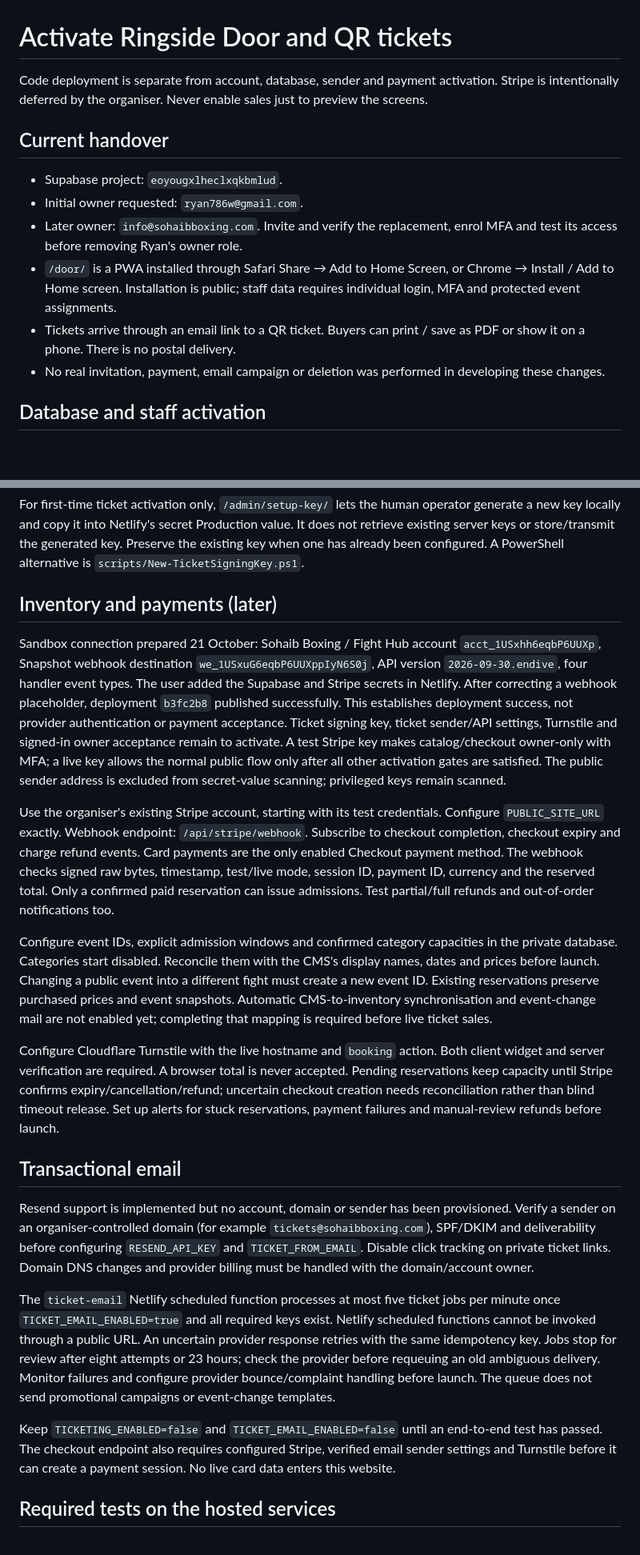
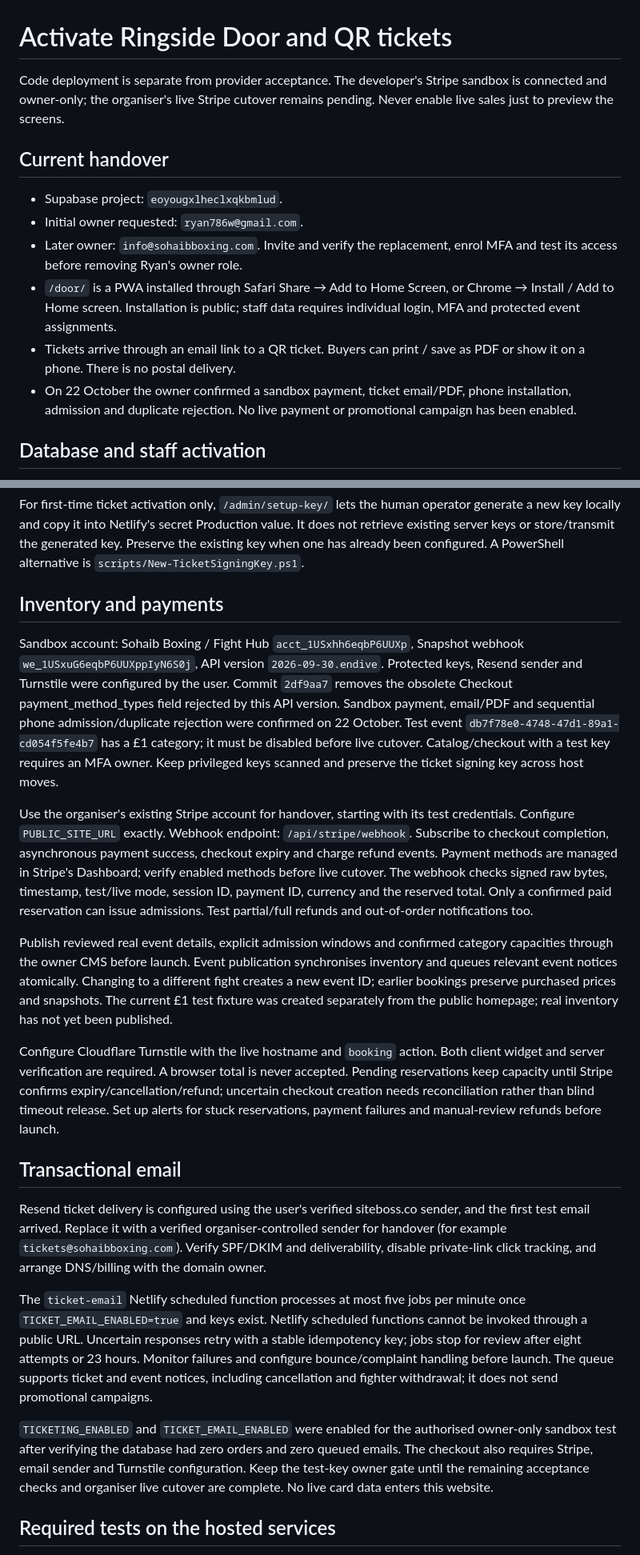
Before and after one commit to RyanC786/sohaib-boxing-website, a Markdown page: supabase/ACTIVATION.md, 2 parts joined by grey strips. Shown at 80% size. GitHub-like rendering; blank space fills up the shorter version.

```diff
--- a/supabase/ACTIVATION.md
+++ b/supabase/ACTIVATION.md
@@ -1,6 +1,6 @@
 # Activate Ringside Door and QR tickets
 
-Code deployment is separate from account, database, sender and payment activation. Stripe is intentionally deferred by the organiser. Never enable sales just to preview the screens.
+Code deployment is separate from provider acceptance. The developer's Stripe sandbox is connected and owner-only; the organiser's live Stripe cutover remains pending. Never enable live sales just to preview the screens.
 
 ## Current handover
 
@@ -9,7 +9,7 @@ Code deployment is separate from account, database, sender and payment activatio
 - Later owner: `info@sohaibboxing.com`. Invite and verify the replacement, enrol MFA and test its access before removing Ryan's owner role.
 - `/door/` is a PWA installed through Safari Share → Add to Home Screen, or Chrome → Install / Add to Home screen. Installation is public; staff data requires individual login, MFA and protected event assignments.
 - Tickets arrive through an email link to a QR ticket. Buyers can print / save as PDF or show it on a phone. There is no postal delivery.
-- No real invitation, payment, email campaign or deletion was performed in developing these changes.
+- On 22 October the owner confirmed a sandbox payment, ticket email/PDF, phone installation, admission and duplicate rejection. No live payment or promotional campaign has been enabled.
 
 ## Database and staff activation
 
@@ -24,23 +24,23 @@ Code deployment is separate from account, database, sender and payment activatio
 
 For first-time ticket activation only, `/admin/setup-key/` lets the human operator generate a new key locally and copy it into Netlify's secret Production value. It does not retrieve existing server keys or store/transmit the generated key. Preserve the existing key when one has already been configured. A PowerShell alternative is `scripts/New-TicketSigningKey.ps1`.
 
-## Inventory and payments (later)
+## Inventory and payments
 
-Sandbox connection prepared 21 October: Sohaib Boxing / Fight Hub account `acct_1USxhh6eqbP6UUXp`, Snapshot webhook destination `we_1USxuG6eqbP6UUXppIyN6S0j`, API version `2026-09-30.endive`, four handler event types. The user added the Supabase and Stripe secrets in Netlify. After correcting a webhook placeholder, deployment `b3fc2b8` published successfully. This establishes deployment success, not provider authentication or payment acceptance. Ticket signing key, ticket sender/API settings, Turnstile and signed-in owner acceptance remain to activate. A test Stripe key makes catalog/checkout owner-only with MFA; a live key allows the normal public flow only after all other activation gates are satisfied. The public sender address is excluded from secret-value scanning; privileged keys remain scanned.
+Sandbox account: Sohaib Boxing / Fight Hub `acct_1USxhh6eqbP6UUXp`, Snapshot webhook `we_1USxuG6eqbP6UUXppIyN6S0j`, API version `2026-09-30.endive`. Protected keys, Resend sender and Turnstile were configured by the user. Commit `2df9aa7` removes the obsolete Checkout payment_method_types field rejected by this API version. Sandbox payment, email/PDF and sequential phone admission/duplicate rejection were confirmed on 22 October. Test event `db7f78e0-4748-47d1-89a1-cd054f5fe4b7` has a £1 category; it must be disabled before live cutover. Catalog/checkout with a test key requires an MFA owner. Keep privileged keys scanned and preserve the ticket signing key across host moves.
 
-Use the organiser's existing Stripe account, starting with its test credentials. Configure `PUBLIC_SITE_URL` exactly. Webhook endpoint: `/api/stripe/webhook`. Subscribe to checkout completion, checkout expiry and charge refund events. Card payments are the only enabled Checkout payment method. The webhook checks signed raw bytes, timestamp, test/live mode, session ID, payment ID, currency and the reserved total. Only a confirmed paid reservation can issue admissions. Test partial/full refunds and out-of-order notifications too.
+Use the organiser's existing Stripe account for handover, starting with its test credentials. Configure `PUBLIC_SITE_URL` exactly. Webhook endpoint: `/api/stripe/webhook`. Subscribe to checkout completion, asynchronous payment success, checkout expiry and charge refund events. Payment methods are managed in Stripe's Dashboard; verify enabled methods before live cutover. The webhook checks signed raw bytes, timestamp, test/live mode, session ID, payment ID, currency and the reserved total. Only a confirmed paid reservation can issue admissions. Test partial/full refunds and out-of-order notifications too.
 
-Configure event IDs, explicit admission windows and confirmed category capacities in the private database. Categories start disabled. Reconcile them with the CMS's display names, dates and prices before launch. Changing a public event into a different fight must create a new event ID. Existing reservations preserve purchased prices and event snapshots. Automatic CMS-to-inventory synchronisation and event-change mail are not enabled yet; completing that mapping is required before live ticket sales.
+Publish reviewed real event details, explicit admission windows and confirmed category capacities through the owner CMS before launch. Event publication synchronises inventory and queues relevant event notices atomically. Changing to a different fight creates a new event ID; earlier bookings preserve purchased prices and snapshots. The current £1 test fixture was created separately from the public homepage; real inventory has not yet been published.
 
 Configure Cloudflare Turnstile with the live hostname and `booking` action. Both client widget and server verification are required. A browser total is never accepted. Pending reservations keep capacity until Stripe confirms expiry/cancellation/refund; uncertain checkout creation needs reconciliation rather than blind timeout release. Set up alerts for stuck reservations, payment failures and manual-review refunds before launch.
 
 ## Transactional email
 
-Resend support is implemented but no account, domain or sender has been provisioned. Verify a sender on an organiser-controlled domain (for example `tickets@sohaibboxing.com`), SPF/DKIM and deliverability before configuring `RESEND_API_KEY` and `TICKET_FROM_EMAIL`. Disable click tracking on private ticket links. Domain DNS changes and provider billing must be handled with the domain/account owner.
+Resend ticket delivery is configured using the user's verified siteboss.co sender, and the first test email arrived. Replace it with a verified organiser-controlled sender for handover (for example `tickets@sohaibboxing.com`). Verify SPF/DKIM and deliverability, disable private-link click tracking, and arrange DNS/billing with the domain owner.
 
-The `ticket-email` Netlify scheduled function processes at most five ticket jobs per minute once `TICKET_EMAIL_ENABLED=true` and all required keys exist. Netlify scheduled functions cannot be invoked through a public URL. An uncertain provider response retries with the same idempotency key. Jobs stop for review after eight attempts or 23 hours; check the provider before requeuing an old ambiguous delivery. Monitor failures and configure provider bounce/complaint handling before launch. The queue does not send promotional campaigns or event-change templates.
+The `ticket-email` Netlify scheduled function processes at most five jobs per minute once `TICKET_EMAIL_ENABLED=true` and keys exist. Netlify scheduled functions cannot be invoked through a public URL. Uncertain responses retry with a stable idempotency key; jobs stop for review after eight attempts or 23 hours. Monitor failures and configure bounce/complaint handling before launch. The queue supports ticket and event notices, including cancellation and fighter withdrawal; it does not send promotional campaigns.
 
-Keep `TICKETING_ENABLED=false` and `TICKET_EMAIL_ENABLED=false` until an end-to-end test has passed. The checkout endpoint also requires configured Stripe, verified email sender settings and Turnstile before it can create a payment session. No live card data enters this website.
+`TICKETING_ENABLED` and `TICKET_EMAIL_ENABLED` were enabled for the authorised owner-only sandbox test after verifying the database had zero orders and zero queued emails. The checkout also requires Stripe, email sender and Turnstile configuration. Keep the test-key owner gate until the remaining acceptance checks and organiser live cutover are complete. No live card data enters this website.
 
 ## Required tests on the hosted services
 
```
Also changed, not shown: STRIPE-AND-DOOR-HANDOVER.md (+3 -3 lines).
